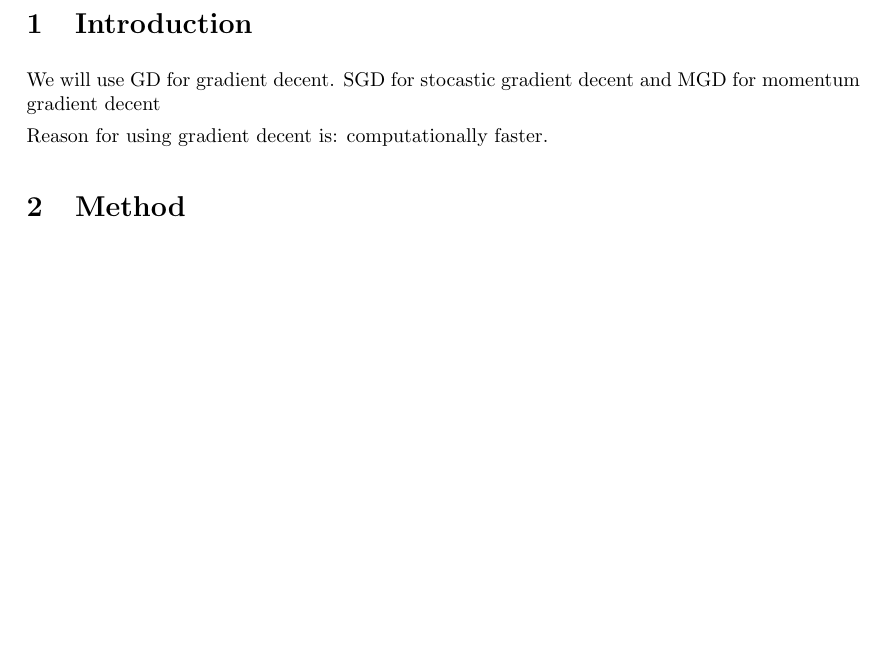
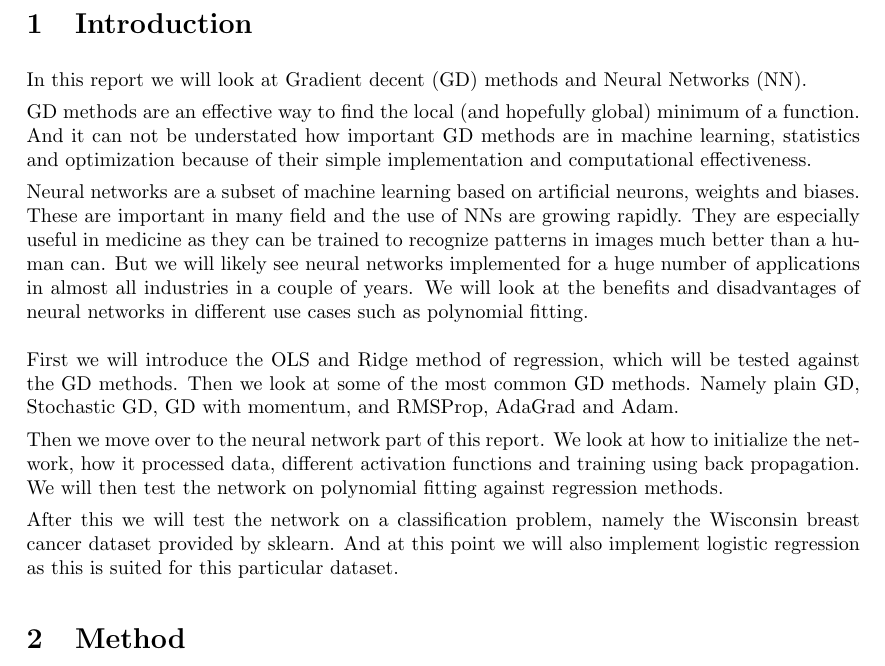
Before and after one commit to tabjone/FYS-STK4155_P2, a LaTeX document (tex/main.tex, which reads tex/introduction.tex): part of page 2 of 28, cut so that both start at the same text, the shorter picture padded with empty space. Compiled offline with pdfLaTeX.

Commit message:
add:introduction

```diff
--- a/tex/introduction.tex
+++ b/tex/introduction.tex
@@ -1,4 +1,41 @@
 \section{Introduction}
-We will use GD for gradient decent. SGD for stocastic gradient decent and MGD for momentum gradient decent
 
-Reason for using gradient decent is: computationally faster.
+%Done with structure
+
+\begin{comment}
+    In this report we will look at ...
+    Motivate the reader, the first part of the introduction gives always a
+    motivation and tries to give the overarching ideas. What I have done.
+    The structure of the report, how it is organised. Explain structure of the rapport at the end of intro.
+\end{comment}
+
+In this report we will look at Gradient decent (GD) methods and Neural Networks
+(NN).
+
+GD methods are an effective way to find the local (and hopefully global)
+minimum of a function. And it can not be understated how important GD methods
+are in machine learning, statistics and optimization because of their simple
+implementation and computational effectiveness.
+
+Neural networks are a subset of machine learning based on artificial neurons,
+weights and biases. These are important in many field and the use of NNs
+are growing rapidly. They are especially useful in medicine as they can be
+trained to recognize patterns in images much better than a human can. But we
+will likely see neural networks implemented for a huge number of applications
+in almost all industries in a couple of years. We will look at the benefits and
+disadvantages of neural networks in different use cases such as polynomial
+fitting.
+\\~\\
+First we will introduce the OLS and Ridge method of regression, which will be
+tested against the GD methods. Then we look at some of the most common GD methods. Namely plain
+GD, Stochastic GD, GD with momentum, and RMSProp, AdaGrad and Adam.
+
+Then we move over to the neural network part of this report. We look at how to
+initialize the network, how it processed data, different activation functions and
+training using back propagation. We will then test the network on polynomial
+fitting against regression methods.
+
+After this we will test the network on a classification problem, namely
+the Wisconsin breast cancer dataset provided by sklearn. And at this point we
+will also implement logistic regression as this is suited for this particular
+dataset.
```
